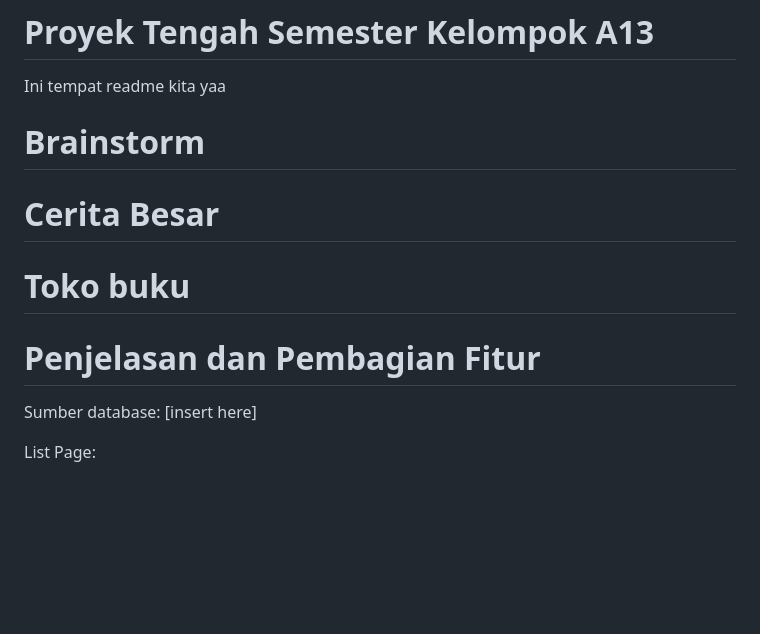
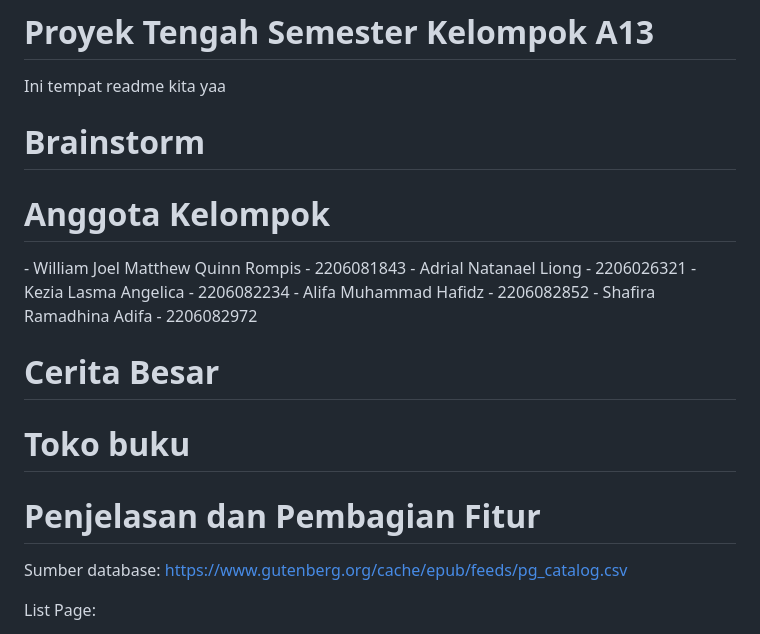
Before and after one commit to pbp-a13/pts-a13, a Markdown page: README.md, the part around the change. Drawn GitHub-style; blank space fills up the shorter version.

```diff
--- a/README.md
+++ b/README.md
@@ -5,6 +5,16 @@ Ini tempat readme kita yaa
 <h1>
   Brainstorm
 </h1>
+
+<h1>
+  Anggota Kelompok
+</h1>
+- William Joel Matthew Quinn Rompis - 2206081843 </br>
+- Adrial Natanael Liong - 2206026321 </br>
+- Kezia Lasma Angelica - 2206082234 </br>
+- Alifa Muhammad Hafidz - 2206082852 </br>
+- Shafira Ramadhina Adifa  - 2206082972 </br>
+
 
 
 <h1>
@@ -19,7 +29,7 @@ Ini tempat readme kita yaa
   Penjelasan dan Pembagian Fitur
 </h1>
 
-Sumber database: [insert here]
+Sumber database: https://www.gutenberg.org/cache/epub/feeds/pg_catalog.csv
 
 
 
```
